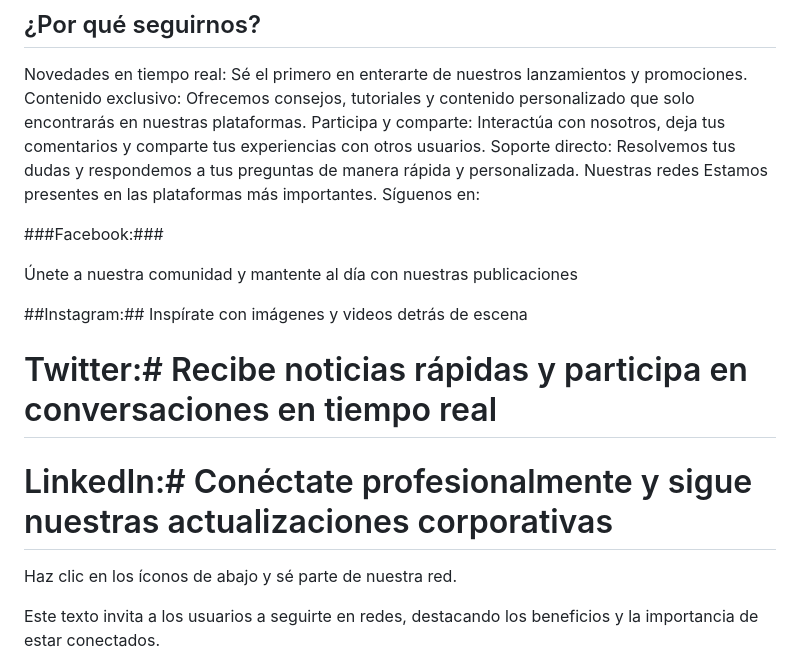
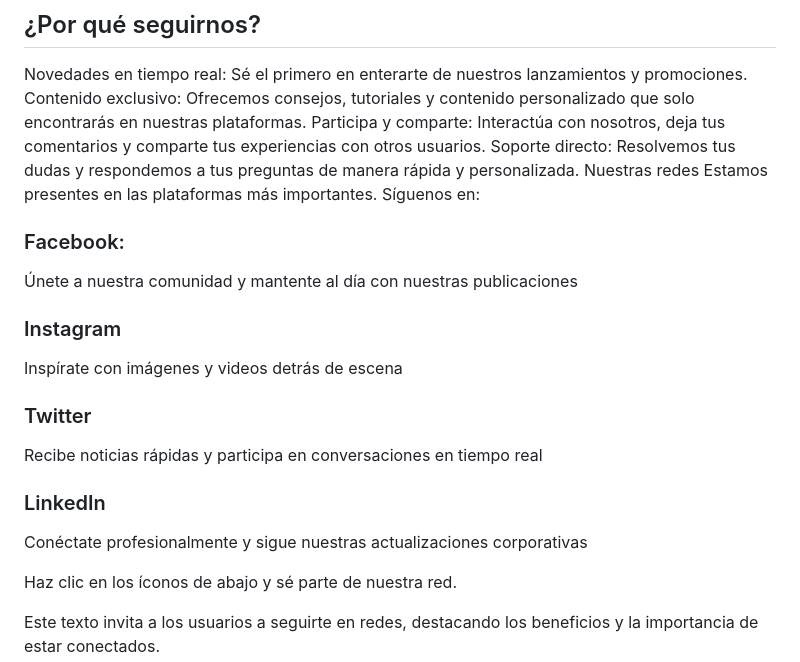
Before and after one commit to ravila64/landing-PercussionWorldMusic, a Markdown page: README.md, the part around the change printed below. Drawn GitHub-style.

Commit message:
fix readme 2

```diff
--- a/README.md
+++ b/README.md
@@ -57,16 +57,21 @@ Soporte directo: Resolvemos tus dudas y respondemos a tus preguntas de manera r
 Nuestras redes
 Estamos presentes en las plataformas más importantes. Síguenos en:
 
-###Facebook:###
+### Facebook: ###
 
 Únete a nuestra comunidad y mantente al día con nuestras publicaciones
 
-##Instagram:##
+### Instagram ###
+
 Inspírate con imágenes y videos detrás de escena
 
-# Twitter:# Recibe noticias rápidas y participa en conversaciones en tiempo real
+### Twitter ###
 
-# LinkedIn:# Conéctate profesionalmente y sigue nuestras actualizaciones corporativas
+Recibe noticias rápidas y participa en conversaciones en tiempo real
+
+### LinkedIn ###
+
+Conéctate profesionalmente y sigue nuestras actualizaciones corporativas
 
 Haz clic en los íconos de abajo y sé parte de nuestra red.
 
```
Also changed, not shown: other parts of README.md (+2 -2 lines).
